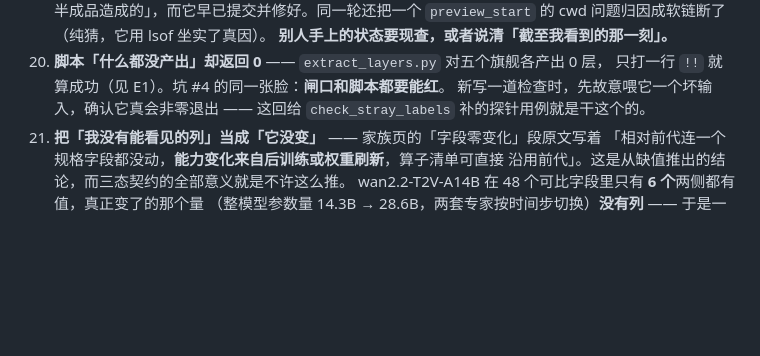
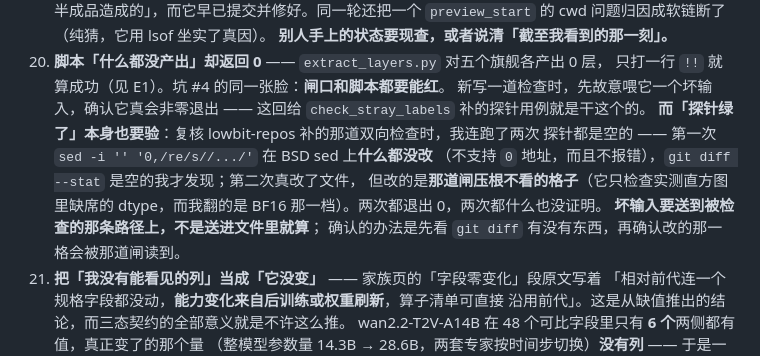
Before and after one commit to wenxuewuhd/frontier_open_source_model_study, a Markdown page: docs/STATUS.md, the part around the change. Rendered like a GitHub page; blank space fills up the shorter version.

Commit message:
坑 #20 补一层：「探针绿了」本身也要验
复核 lowbit-repos 补的那道双向检查（`in_precision_table` 填 false 而实测俱在）时，
我连跑了两次探针，两次都退出 0，两次都什么也没证明：

1. `sed -i '' '0,/re/s//.../'` 在 BSD sed 上**什么都没改**（不支持 `0` 地址，也不报错）。
   是 `git diff --stat` 是空的才发现。
2. 第二次真改了文件，但改的是**那道闸压根不看的格子** —— 它只检查实测直方图里
   缺席的 dtype，而我翻的是 BF16 那一档，BF16 本来就在直方图里。

第三次翻 FP8_E4M3（缺席且有实据）才响，报文精确点出「这个布尔在说反话」。
所以它那道修补是真的，我独立验到了。

坑 #20 原文说「先故意喂一个坏输入，确认它真会非零退出」—— 我的失败在这句的上游：
**坏输入要送到被检查的那条路径上，不是送进文件里就算。**
确认的办法写进去了：先看 `git diff` 有没有东西，再确认改的那一格会被那道闸读到。

Co-Authored-By: Claude Opus 5 <noreply@anthropic.com>

```diff
--- a/docs/STATUS.md
+++ b/docs/STATUS.md
@@ -316,6 +316,13 @@ git worktree remove --force $T
    只打一行 `!!` 就算成功（见 E1）。坑 #4 的同一张脸：**闸口和脚本都要能红**。
    新写一道检查时，先故意喂它一个坏输入，确认它真会非零退出 —— 这回给
    `check_stray_labels` 补的探针用例就是干这个的。
+   **而「探针绿了」本身也要验**：复核 lowbit-repos 补的那道双向检查时，我连跑了两次
+   探针都是空的 —— 第一次 `sed -i '' '0,/re/s//.../'` 在 BSD sed 上**什么都没改**
+   （不支持 `0` 地址，而且不报错），`git diff --stat` 是空的我才发现；第二次真改了文件，
+   但改的是**那道闸压根不看的格子**（它只检查实测直方图里缺席的 dtype，而我翻的是
+   BF16 那一档）。两次都退出 0，两次都什么也没证明。
+   **坏输入要送到被检查的那条路径上，不是送进文件里就算**；
+   确认的办法是先看 `git diff` 有没有东西，再确认改的那一格会被那道闸读到。
 21. **把「我没有能看见的列」当成「它没变」** —— 家族页的「字段零变化」段原文写着
    「相对前代连一个规格字段都没动，**能力变化来自后训练或权重刷新**，算子清单可直接
    沿用前代」。这是从缺值推出的结论，而三态契约的全部意义就是不许这么推。
```
